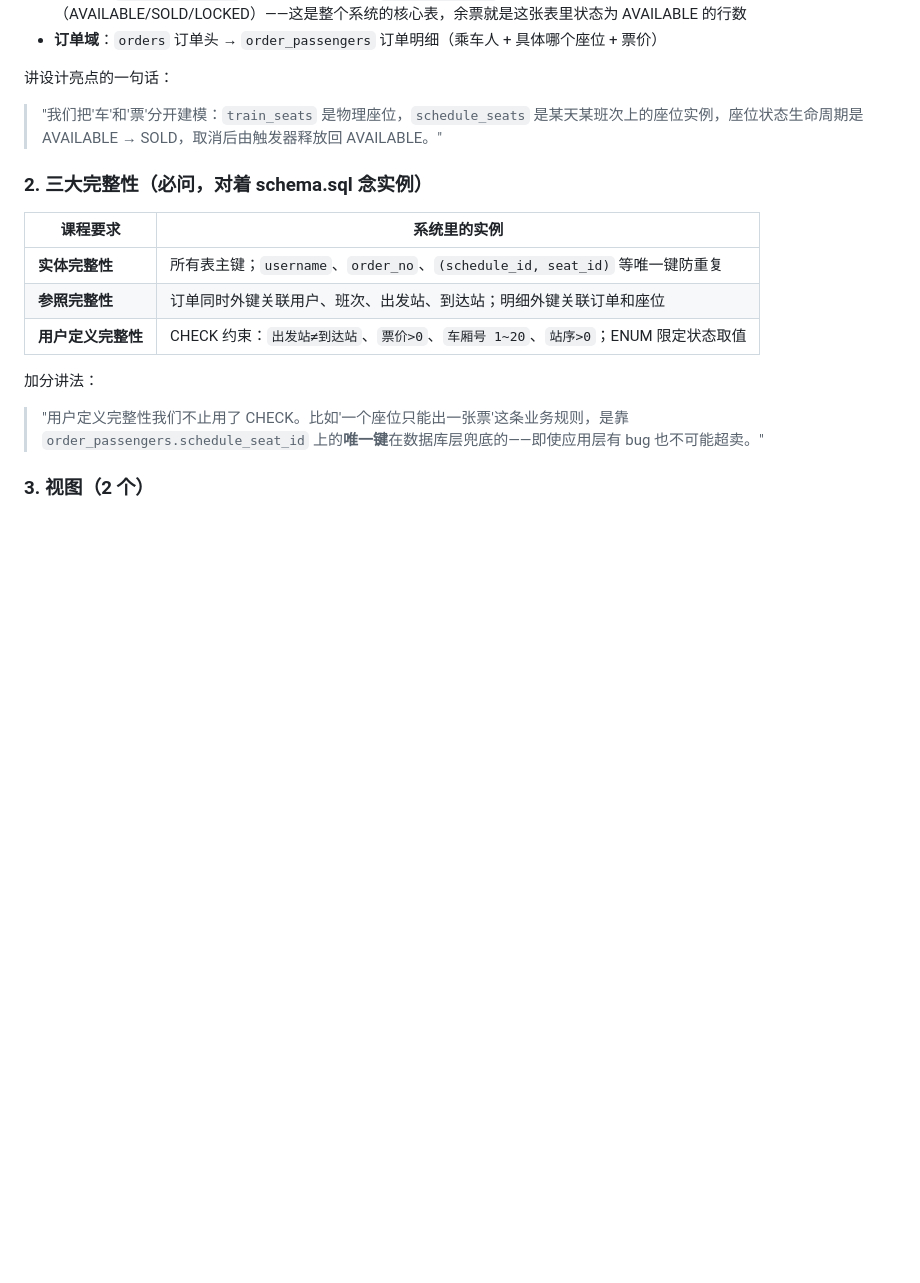
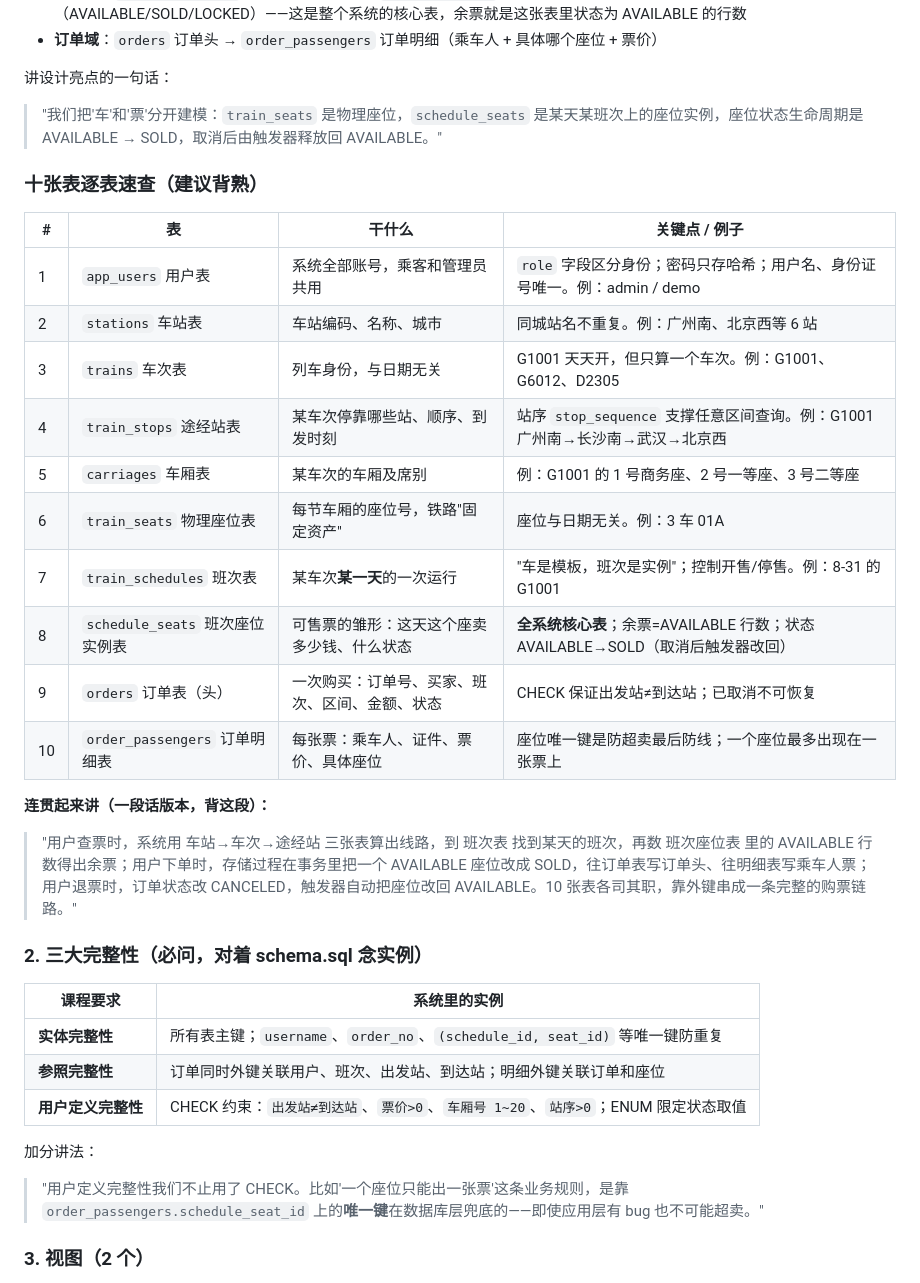
Before and after one commit to Derek-yyang/train-ticket-system, a Markdown page: 答辩讲解.md, the part around the change. Drawn GitHub-style; blank space fills up the shorter version.

Commit message:
答辩手册补充：十张表逐表速查与连贯讲解话术

```diff
--- a/答辩讲解.md
+++ b/答辩讲解.md
@@ -126,6 +126,25 @@ exit
 讲设计亮点的一句话：
 > "我们把'车'和'票'分开建模：`train_seats` 是物理座位，`schedule_seats` 是某天某班次上的座位实例，座位状态生命周期是 AVAILABLE → SOLD，取消后由触发器释放回 AVAILABLE。"
 
+### 十张表逐表速查（建议背熟）
+
+| # | 表 | 干什么 | 关键点 / 例子 |
+| --- | --- | --- | --- |
+| 1 | `app_users` 用户表 | 系统全部账号，乘客和管理员共用 | `role` 字段区分身份；密码只存哈希；用户名、身份证号唯一。例：admin / demo |
+| 2 | `stations` 车站表 | 车站编码、名称、城市 | 同城站名不重复。例：广州南、北京西等 6 站 |
+| 3 | `trains` 车次表 | 列车身份，与日期无关 | G1001 天天开，但只算一个车次。例：G1001、G6012、D2305 |
+| 4 | `train_stops` 途经站表 | 某车次停靠哪些站、顺序、到发时刻 | 站序 `stop_sequence` 支撑任意区间查询。例：G1001 广州南→长沙南→武汉→北京西 |
+| 5 | `carriages` 车厢表 | 某车次的车厢及席别 | 例：G1001 的 1 号商务座、2 号一等座、3 号二等座 |
+| 6 | `train_seats` 物理座位表 | 每节车厢的座位号，铁路"固定资产" | 座位与日期无关。例：3 车 01A |
+| 7 | `train_schedules` 班次表 | 某车次**某一天**的一次运行 | "车是模板，班次是实例"；控制开售/停售。例：8-31 的 G1001 |
+| 8 | `schedule_seats` 班次座位实例表 | 可售票的雏形：这天这个座卖多少钱、什么状态 | **全系统核心表**；余票=AVAILABLE 行数；状态 AVAILABLE→SOLD（取消后触发器改回） |
+| 9 | `orders` 订单表（头） | 一次购买：订单号、买家、班次、区间、金额、状态 | CHECK 保证出发站≠到达站；已取消不可恢复 |
+| 10 | `order_passengers` 订单明细表 | 每张票：乘车人、证件、票价、具体座位 | 座位唯一键是防超卖最后防线；一个座位最多出现在一张票上 |
+
+**连贯起来讲（一段话版本，背这段）：**
+
+> "用户查票时，系统用 车站→车次→途经站 三张表算出线路，到 班次表 找到某天的班次，再数 班次座位表 里的 AVAILABLE 行数得出余票；用户下单时，存储过程在事务里把一个 AVAILABLE 座位改成 SOLD，往订单表写订单头、往明细表写乘车人票；用户退票时，订单状态改 CANCELED，触发器自动把座位改回 AVAILABLE。10 张表各司其职，靠外键串成一条完整的购票链路。"
+
 ### 2. 三大完整性（必问，对着 schema.sql 念实例）
 
 | 课程要求 | 系统里的实例 |
```
